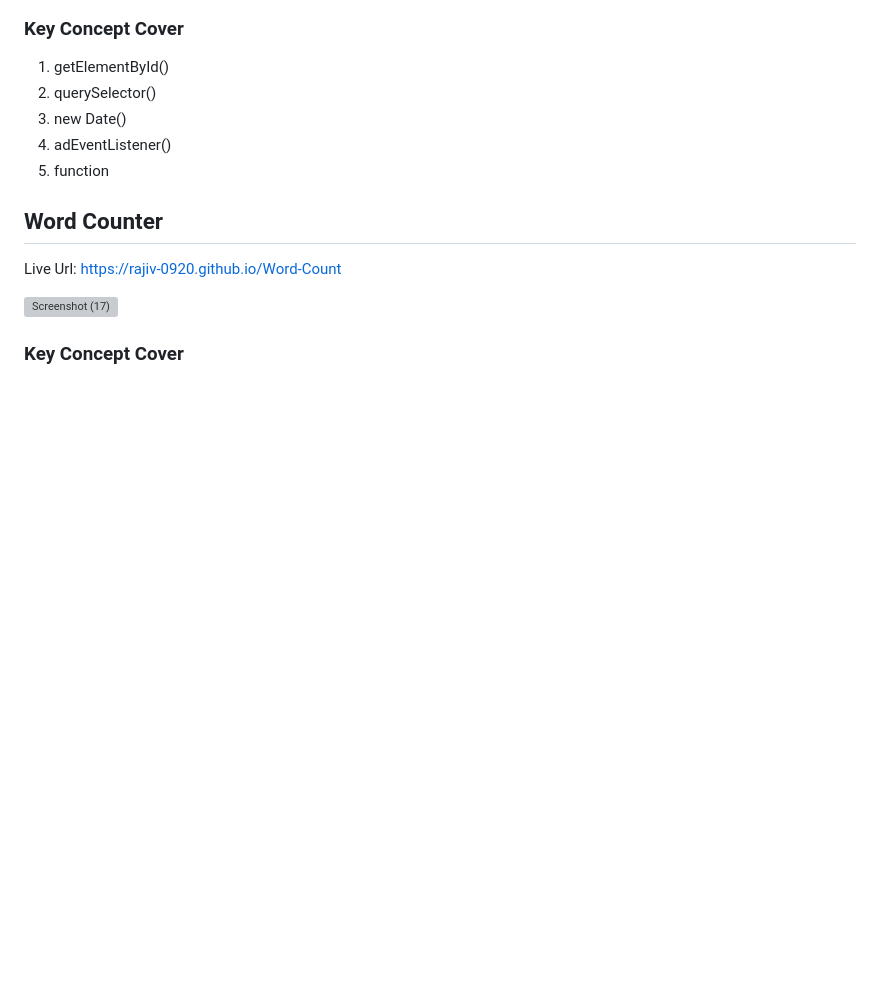
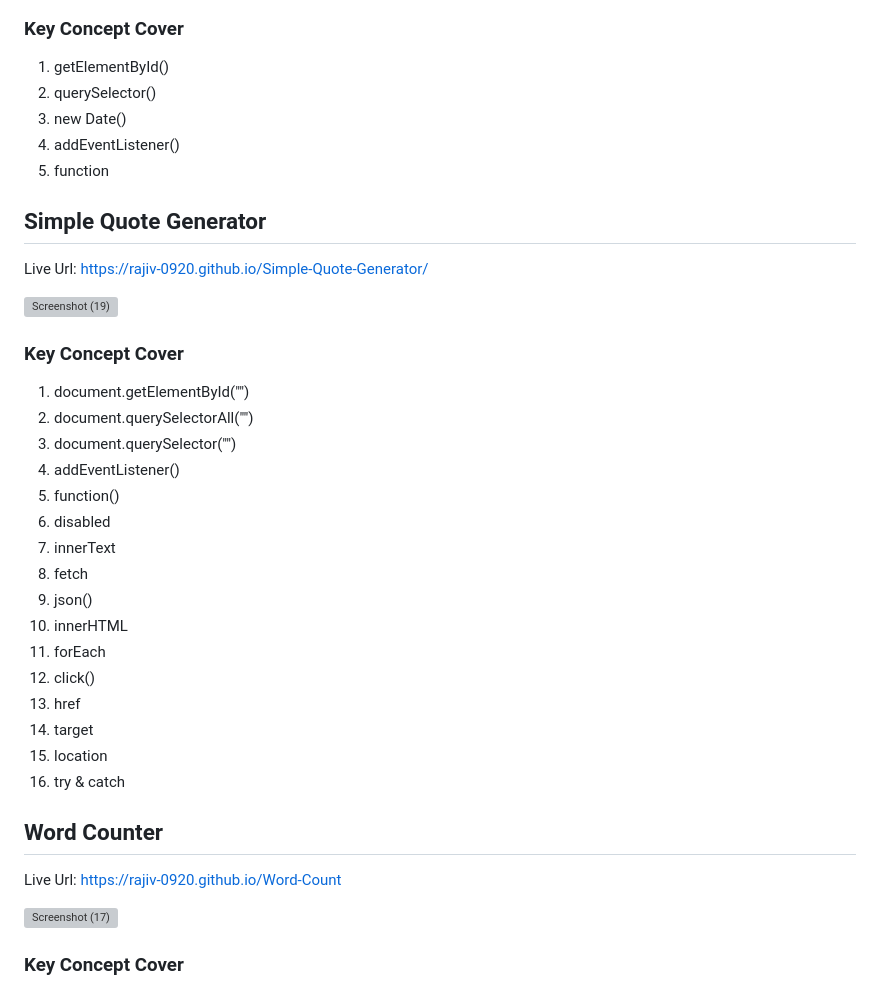
Before and after one commit to Rajiv-0920/100_JavaScript_Projects, a Markdown page: README.md, the part around the change. Drawn GitHub-style; blank space fills up the shorter version; grey boxes are pictures that could not be loaded.

```diff
--- a/README.md
+++ b/README.md
@@ -161,8 +161,33 @@ Live Url: https://rajiv-0920.github.io/Simple-Age-Calculator/
 1. getElementById()
 2. querySelector()
 3. new Date()
-4. adEventListener()
+4. addEventListener()
 5. function
+
+## Simple Quote Generator
+
+Live Url: https://rajiv-0920.github.io/Simple-Quote-Generator/
+
+![Screenshot (19)](https://github.com/Rajiv-0920/Simple-Quote-Generator/assets/133740418/354146ab-2a89-469a-b742-a3b22b1c80a5)
+
+### Key Concept Cover
+
+1. document.getElementById("")
+2. document.querySelectorAll("")
+3. document.querySelector("")
+4. addEventListener()
+5. function()
+6. disabled
+7. innerText
+8. fetch
+9. json()
+10. innerHTML
+11. forEach
+12. click()
+13. href
+14. target
+15. location
+16. try & catch
 
 ## Word Counter
 
```
